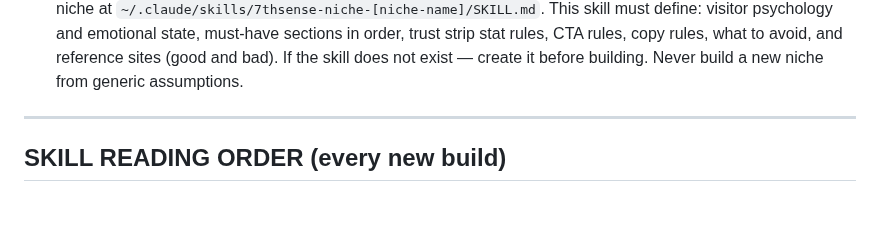
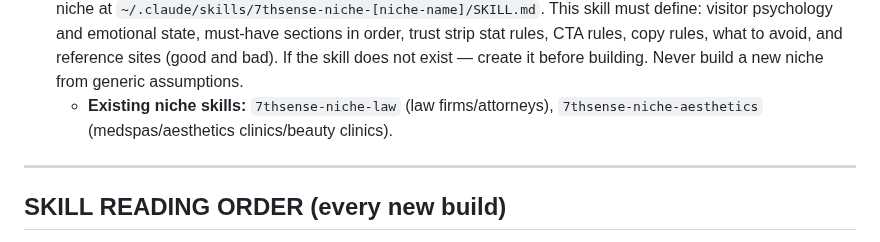
Before and after one commit to MaxHurrell/Agency-Templates, a Markdown page: CLAUDE.md, the part around the change. Rendered like a GitHub page; blank space fills up the shorter version.

```diff
--- a/CLAUDE.md
+++ b/CLAUDE.md
@@ -122,6 +122,7 @@ Before every git commit, check ALL of these. Fix any failures before committing:
 27. **TEAM SECTION:** If real team photos cannot be extracted via Firecrawl, generate professional headshots via Gemini/Imagen with section-specific prompts. Never leave a team card without an image.
 28. **REVIEW SOURCING:** Before building any demo, search Google for the business name + 'reviews' to find their Google rating and review count. If reviews exist — the Google reviews component is mandatory. Never omit reviews because Firecrawl failed — use web search as fallback to find review data.
 29. **NICHE INTELLIGENCE REQUIRED:** Before building any new niche, a niche intelligence skill must exist for that niche at `~/.claude/skills/7thsense-niche-[niche-name]/SKILL.md`. This skill must define: visitor psychology and emotional state, must-have sections in order, trust strip stat rules, CTA rules, copy rules, what to avoid, and reference sites (good and bad). If the skill does not exist — create it before building. Never build a new niche from generic assumptions.
+    - **Existing niche skills:** `7thsense-niche-law` (law firms/attorneys), `7thsense-niche-aesthetics` (medspas/aesthetics clinics/beauty clinics).
 
 ---
 
```
Also changed, not shown: skills-backup/7thsense-niche-aesthetics-SKILL.md (added, +76 -0 lines).
